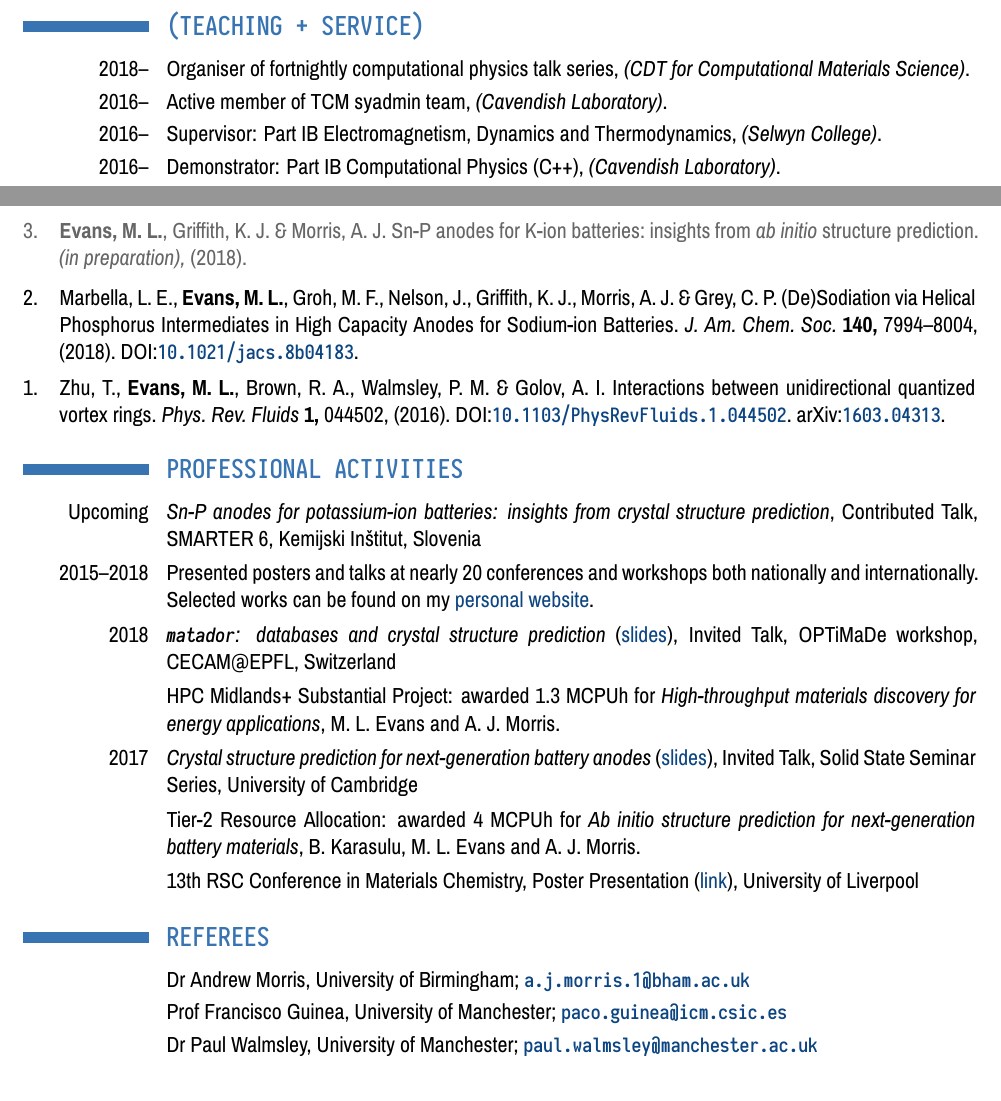
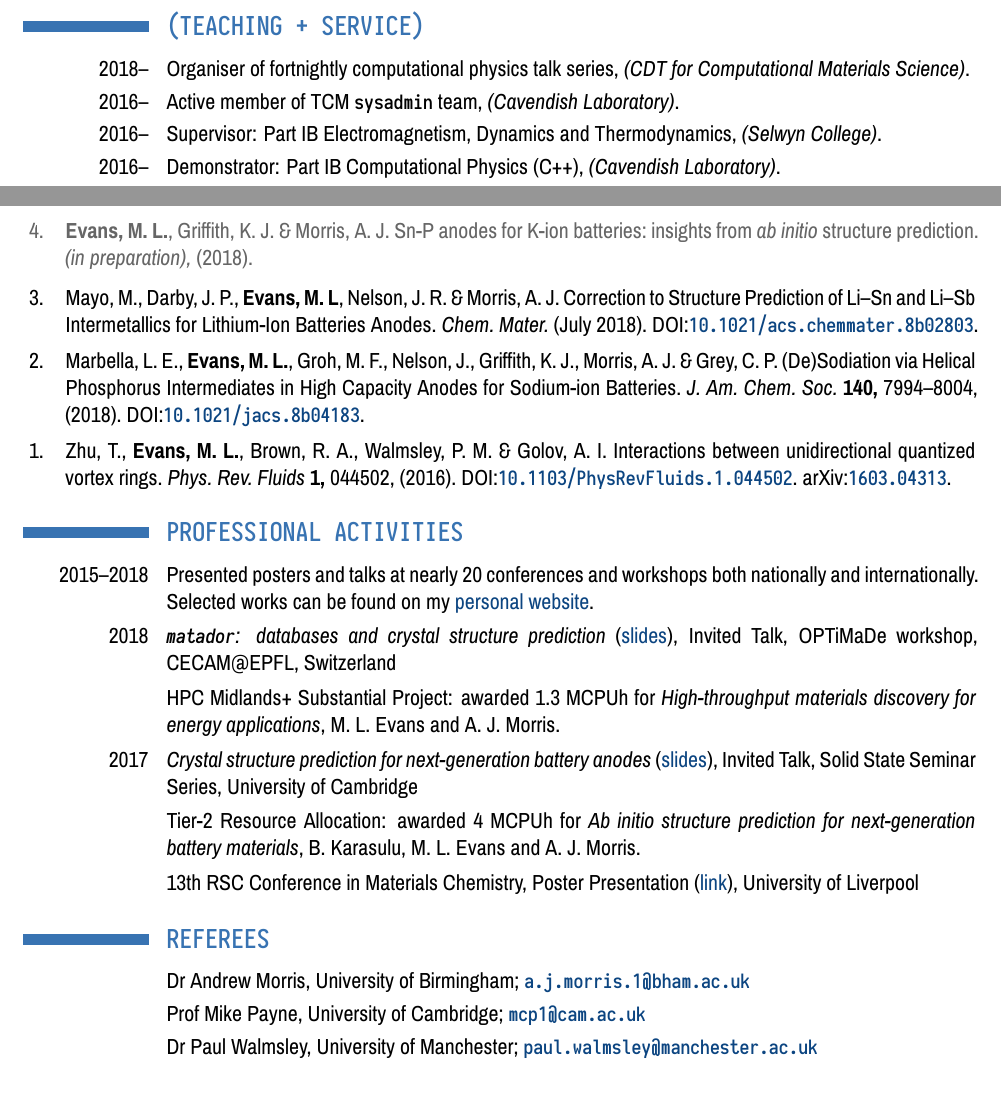
Before and after one commit to ml-evs/CV, a LaTeX CV (Matthew_Evans_CV.tex, which reads pubs.bib): two parts of page 2 of 2, joined at a grey line, cut so that both start at the same text. The pictures show the PDF file Matthew_Evans_CV.pdf that the author committed with the source.

Commit message:
Updated pubs and refs

```diff
--- a/Matthew_Evans_CV.tex
+++ b/Matthew_Evans_CV.tex
@@ -119,7 +125,7 @@
 
 \section{\texttt{(TEACHING + SERVICE)}}
 \cvitem{2018--}{Organiser of fortnightly computational physics talk series, \emph{(CDT for Computational Materials Science)}.}
-\cvitem{2016--}{Active member of TCM syadmin team, \emph{(Cavendish Laboratory)}.}
+\cvitem{2016--}{Active member of TCM \texttt{sysadmin} team, \emph{(Cavendish Laboratory)}.}
 \cvitem{2016--}{Supervisor: Part IB Electromagnetism, Dynamics and Thermodynamics, \emph{(Selwyn College)}.}
 \cvitem{2016--}{Demonstrator: Part IB Computational Physics (C++), \emph{(Cavendish Laboratory)}.}
 \cvitem{2016--}{Demonstrator: 3x at annual CASTEP workshop, University of Oxford}
@@ -141,7 +147,7 @@ Status: {\color{darkgray} in preparation}, {\color{OliveGreen} preprint}, {publi
 \printbibliography[heading=none,notkeyword=inprep]
 
 \section{\texttt{PROFESSIONAL ACTIVITIES}}
-\cvitem{Upcoming}{\emph{Sn-P anodes for potassium-ion batteries: insights from crystal structure prediction}, Contributed Talk, SMARTER 6, Kemijski Inštitut, Slovenia}
+%\cvitem{Upcoming}{\emph{Sn-P anodes for potassium-ion batteries: insights from crystal structure prediction}, Contributed Talk, SMARTER 6, Kemijski Inštitut, Slovenia}
 \cvitem{2015--2018}{Presented posters and talks at nearly 20 conferences and workshops both nationally and internationally. Selected works can be found on my \colourhref{ml-evs.github.io/talks.html}{personal website}.}
 \cvitem{2018}{\emph{\texttt{matador}: databases and crystal structure prediction} (\colourhref{http://www.tcm.phy.cam.ac.uk/~me388/optimade/matador_optimade.pdf}{slides}), Invited Talk, OPTiMaDe workshop, CECAM@EPFL, Switzerland}
 \cvitem{}{HPC Midlands+ Substantial Project: awarded 1.3 MCPUh for \emph{High-throughput materials discovery for energy applications}, M. L. Evans and A. J. Morris.}
@@ -169,6 +175,6 @@ Status: {\color{darkgray} in preparation}, {\color{OliveGreen} preprint}, {publi
 \section{\texttt{REFEREES}}
 \pagestyle{fancy}
 \cvitem{}{Dr Andrew Morris, University of Birmingham; \colourhref{mailto:ajm255@cam.ac.uk}{\texttt{a.j.morris.1@bham.ac.uk}}}
-\cvitem{}{Prof Francisco Guinea, University of Manchester; \colourhref{mailto:paco.guinea@icm.csic.es}{\texttt{paco.guinea@icm.csic.es}}}
+\cvitem{}{Prof Mike Payne, University of Cambridge; \colourhref{mailto:mcp1@cam.ac.uk}{\texttt{mcp1@cam.ac.uk}}}
 \cvitem{}{Dr Paul Walmsley, University of Manchester; \colourhref{mailto:paul.walmsley@manchester.ac.uk}{\texttt{paul.walmsley@manchester.ac.uk}}}
 
--- a/pubs.bib
+++ b/pubs.bib
@@ -17,6 +17,15 @@
   doi = {10.1103/PhysRevFluids.1.044502},
   eprint = {1603.04313}
 }
+@article{mayo_correction_2018,
+	title = {Correction to {Structure} {Prediction} of {Li}–{Sn} and {Li}–{Sb} {Intermetallics} for {Lithium}-{Ion} {Batteries} {Anodes}},
+	doi = {10.1021/acs.chemmater.8b02803},
+	journal = {Chem. Mater.},
+	author = {Mayo, Martin and Darby, James P. and \textbf{Evans, M. L} and Nelson, Joseph R. and Morris, Andrew J.},
+	year = {2018},
+  sortyear = {2018-7},
+  month = {jul}
+}
 @article{NaP,
     title = {(De)Sodiation via Helical Phosphorus Intermediates in High Capacity Anodes for Sodium-ion Batteries},
     author = {L. E. Marbella and \textbf{Evans, M. L.} and M. F. Groh and J. Nelson and K. J. Griffith, and A. J. Morris and C. P. Grey},
```
Also changed, not shown: Matthew_Evans_CV.pdf, Matthew_Evans_CV.tex (13 more changed lines), pubs.bib (1 more changed lines).
